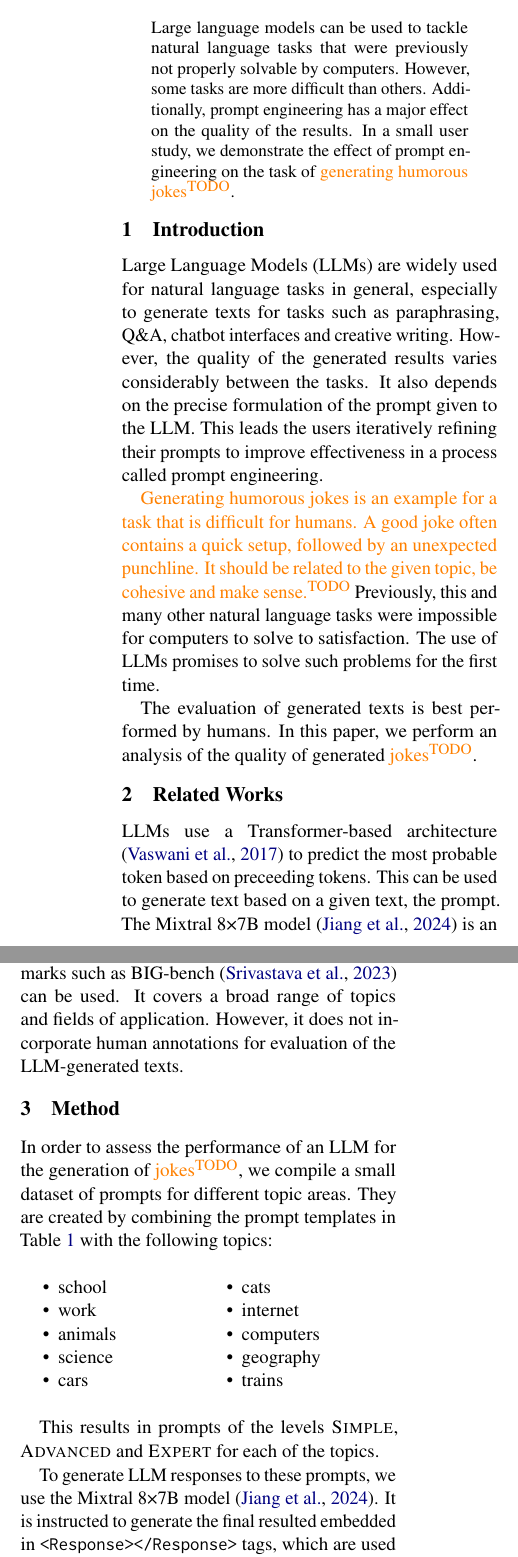
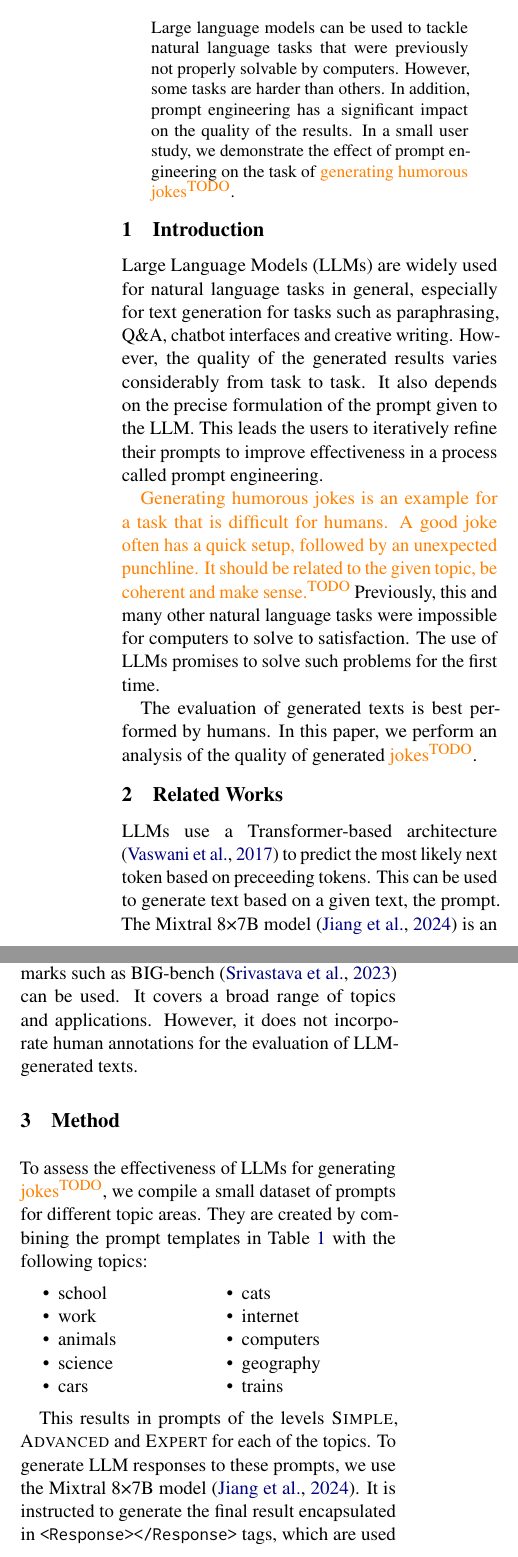
Before and after one commit to webis-de/seminar-tag-der-technik, a LaTeX paper (docker-content/tag-der-technik/paper/paper.tex, which reads docker-content/tag-der-technik/paper/definitions.sty): two parts of the columns of page 1 of 2, joined at a grey line, cut so that both start at the same text. Compiled offline with pdfLaTeX.

Commit message:
current state

```diff
--- a/docker-content/tag-der-technik/paper/definitions.sty
+++ b/docker-content/tag-der-technik/paper/definitions.sty
@@ -45,3 +45,8 @@
   semithick,draw=black,pattern=north west lines\\
   semithick,draw=black,pattern=grid\\
 }
+
+
+\clubpenalty = 10000
+\widowpenalty = 10000
+\displaywidowpenalty = 10000
--- a/docker-content/tag-der-technik/paper/paper.tex
+++ b/docker-content/tag-der-technik/paper/paper.tex
@@ -23,28 +23,29 @@
 \begin{document}
 \maketitle
 \begin{abstract}
-Large language models can be used to tackle natural language tasks that were previously not properly solvable by computers.
-However, some tasks are more difficult than others. Additionally, prompt engineering has a major effect on the quality of the results.
-In a small user study, we demonstrate the effect of prompt engineering on the task of \todo{generating humorous jokes}.
+  Large language models can be used to tackle natural language tasks that were previously not properly solvable by computers.
+  However, some tasks are harder than others. In addition, prompt engineering has a significant impact on the quality of the results.
+  In a small user study, we demonstrate the effect of prompt engineering on the task of \todo{generating humorous jokes}.
 \end{abstract}
 
 \section{Introduction}
 
-Large Language Models~(LLMs) are widely used for natural language tasks in general, especially to generate texts for tasks such as paraphrasing, Q\&A, chatbot interfaces and creative writing. However, the quality of the generated results varies considerably between the tasks. It also depends on the precise formulation of the prompt given to the LLM. This leads the users iteratively refining their prompts to improve effectiveness in a process called prompt engineering.
+Large Language Models~(LLMs) are widely used for natural language tasks in general, especially for text generation for tasks such as paraphrasing, Q\&A, chatbot interfaces and creative writing. However, the quality of the generated results varies considerably from task to task. It also depends on the precise formulation of the prompt given to the LLM. This leads the users to iteratively refine their prompts to improve effectiveness in a process called prompt engineering.
 
-\todo{Generating humorous jokes is an example for a task that is difficult for humans. A good joke often contains a quick setup, followed by an unexpected punchline. It should be related to the given topic, be cohesive and make sense.} Previously, this and many other natural language tasks were impossible for computers to solve to satisfaction. The use of LLMs promises to solve such problems for the first time.
+\todo{Generating humorous jokes is an example for a task that is difficult for humans. A good joke often has a quick setup, followed by an unexpected punchline. It should be related to the given topic, be coherent and make sense.} Previously, this and many other natural language tasks were impossible for computers to solve to satisfaction. The use of LLMs promises to solve such problems for the first time.
 
 The evaluation of generated texts is best performed by humans. In this paper, we perform an analysis of the quality of generated \todo{jokes}.
 
+
 \section{Related Works}
-
-LLMs use a Transformer-based architecture \cite{vaswani2017} to predict the most probable token based on preceeding tokens. This can be used to generate text based on a given text, the prompt.
+LLMs use a Transformer-based architecture \cite{vaswani2017} to predict the most likely next token based on preceeding tokens. This can be used to generate text based on a given text, the prompt.
 The Mixtral 8\texttimes 7B model \cite{jiang2024} is an LLM that employs a mixture-of-experts approach to improve the performance for text generation.
 
-For the evaluation of LLMs, existing benchmarks such as BIG-bench \cite{srivastava2023} can be used. It covers a broad range of topics and fields of application. However, it does not incorporate human annotations for evaluation of the LLM-generated texts.
+For the evaluation of LLMs, existing benchmarks such as BIG-bench \cite{srivastava2023} can be used. It covers a broad range of topics and applications. However, it does not incorporate human annotations for the evaluation of LLM-generated texts.
+
 
 \section{Method}
-
+% This is a table that display the information from prompts.csv. That is, it shows the specific template for each prompt class.
 \begin{table}\centering\small
   \pgfplotstabletypeset[
     every head row/.style={
@@ -52,35 +53,30 @@ For the evaluation of LLMs, existing benchmarks such as BIG-bench \cite{srivasta
       after row=\midrule,
     },
     every last row/.style={after row=\bottomrule},
-    columns/Name/.style={column name={Class}, string type,column type=>{\scshape}l},
+    columns/Name/.style={column name={Level}, string type,column type=>{\scshape}l},
     columns/Prompt/.style={column name={Prompt Template}, string type,column type=>{\ttfamily}p{5cm}},
-    assign column name/.style={
-      /pgfplots/table/column name={\normalfont\textbf{#1}}
-    },
+    assign column name/.style={/pgfplots/table/column name={\normalfont\textbf{#1}}},
   ]{../experiments/prompts.csv}
   \caption{Prompt templates for the three classes.}
   \label{tbl:prompts}
 \end{table}
 
-In order to assess the performance of an LLM for the generation of \todo{jokes}, we compile a small dataset of prompts for different topic areas. They are created by combining the prompt templates in Table~\ref{tbl:prompts} with the following topics:
-
-\begin{itemize}[nosep]
-  \begin{multicols}{2}
-\foreachinfile{\x}{../experiments/topics.txt}{
-  \item \x
-}
+To assess the effectiveness of LLMs for generating \todo{jokes}, we compile a small dataset of prompts for different topic areas. They are created by combining the prompt templates in Table~\ref{tbl:prompts} with the following topics:
+% This automatically generates a two-column list of bullet points for the topics
+\begin{itemize}[nosep]\setlength{\multicolsep}{5pt}
+\begin{multicols}{2}
+\foreachinfile{\x}{../experiments/topics.txt}{\item \x}
 \end{multicols}
 \end{itemize}
 
+This results in prompts of the levels \textsc{Simple}, \textsc{Advanced} and \textsc{Expert} for each of the topics.
+To generate LLM responses to these prompts, we use the Mixtral 8\texttimes 7B model \cite{jiang2024}. It is instructed to generate the final result encapsulated in \texttt{\textless{}Response\textgreater{}\textless{}/Response\textgreater{}} tags, which are used to extract the core response in post-processing. The model is queried using the Python interface of an Ollama deployment.\footnote{\url{https://github.com/ollama/ollama}}
 
-This results in prompts of the levels \textsc{Simple}, \textsc{Advanced} and \textsc{Expert} for each of the topics.
-
-To generate LLM responses to these prompts, we use the Mixtral 8\texttimes 7B model \cite{jiang2024}. It is instructed to generate the final resulted embedded in \texttt{\textless{}Response\textgreater{}\textless{}/Response\textgreater{}} tags, which are used to extract the core response in postprocessing. The model is queried using the Python interface of its Ollama deployment.\footnote{\url{https://github.com/ollama/ollama}}
-
-Then, human ratings on an integer scale from 1 (bad) to 5 (good) are created through a user annotation experiment. During annotation, the results of the three prompts for a given topic are displayed together but shuffled to ensure a fair and blinded evaluation regarding the different prompt templates, and to allow for comparability.
+Then, human ratings on an integer scale from 1~(bad) to 5 (good) are created through a user annotation experiment. During annotation, the results of the three prompts for a given topic are displayed together but shuffled to ensure a fair and blinded evaluation regarding the different prompt templates, and to allow for comparability.
 
 
 \section{Results}
+% This shows a boxplot of the rating distributions
 \begin{figure}\centering
   \includestandalone[width=\linewidth]{boxplot}
   \caption{Boxplots of the ratings from 1 (bad) to 5 (good) of the LLM-generated responses for the different prompt templates}
```
Also changed, not shown: docker-content/tag-der-technik/paper/paper.tex (4 more changed lines), 1 other file.
